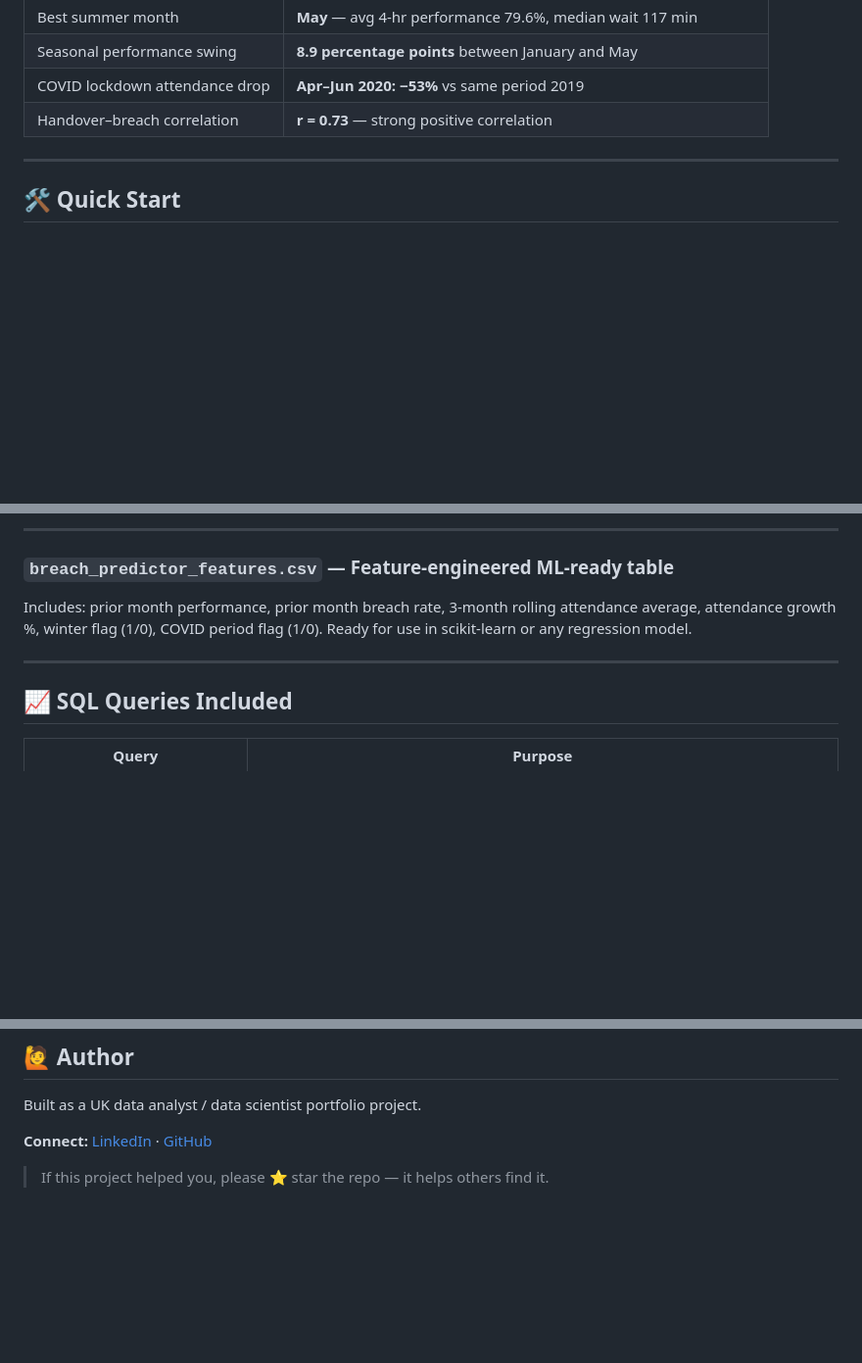
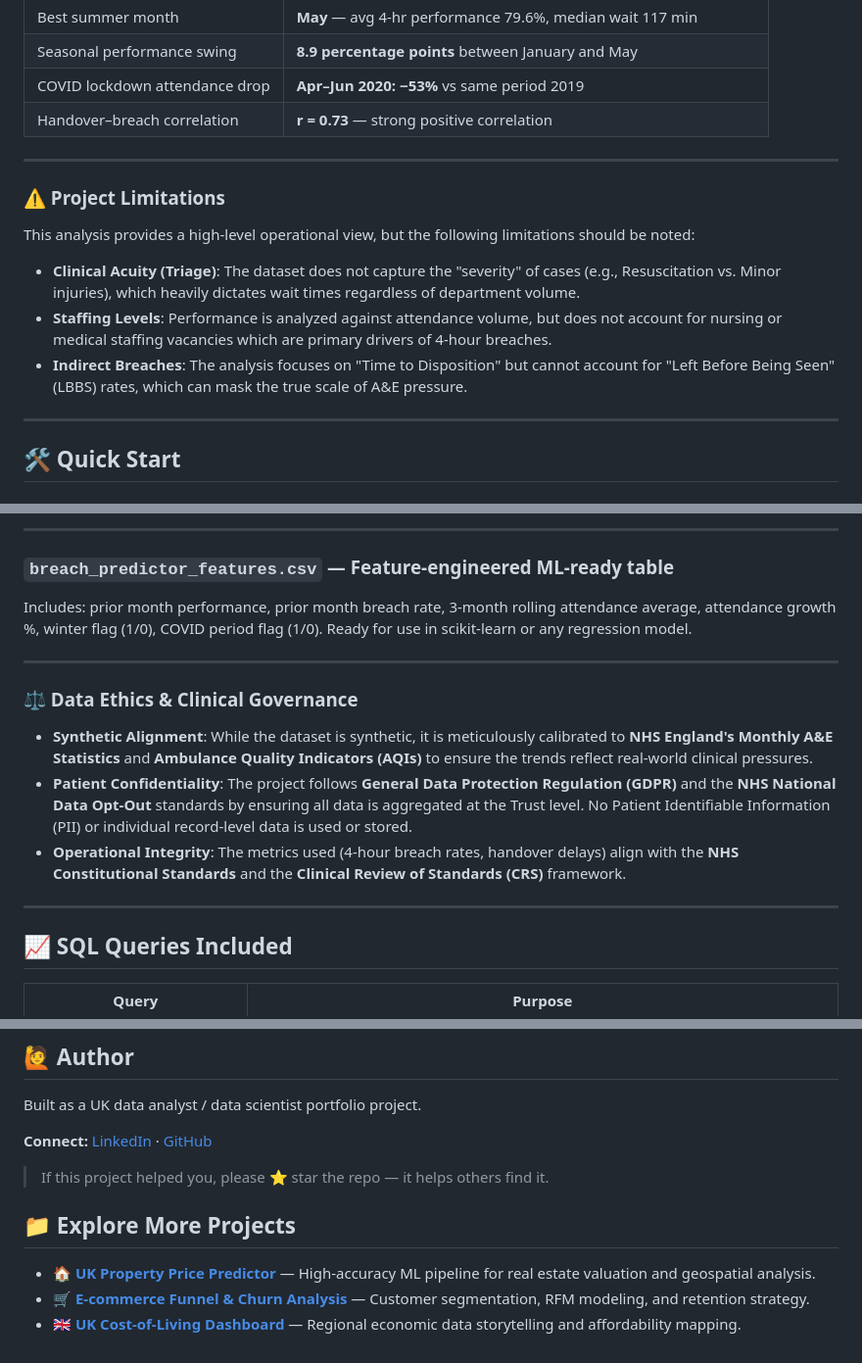
Before and after one commit to RidhimaGupta4/NHS-AE-Wait-Time-Analysis, a Markdown page: README.md, 3 parts joined by grey strips. Shown at 98% size. Rendered like a GitHub page; blank space fills up the shorter version.

```diff
--- a/README.md
+++ b/README.md
@@ -133,6 +133,15 @@ How many percentage points a trust is away from the NHS constitutional standard.
 
 ---
 
+### ⚠️ Project Limitations
+
+This analysis provides a high-level operational view, but the following limitations should be noted:
+*   **Clinical Acuity (Triage)**: The dataset does not capture the "severity" of cases (e.g., Resuscitation vs. Minor injuries), which heavily dictates wait times regardless of department volume.
+*   **Staffing Levels**: Performance is analyzed against attendance volume, but does not account for nursing or medical staffing vacancies which are primary drivers of 4-hour breaches.
+*   **Indirect Breaches**: The analysis focuses on "Time to Disposition" but cannot account for "Left Before Being Seen" (LBBS) rates, which can mask the true scale of A&E pressure.
+
+---
+
 ## 🛠️ Quick Start
 
 ### 1. Clone the repository
@@ -248,6 +257,14 @@ Includes: prior month performance, prior month breach rate, 3-month rolling atte
 
 ---
 
+### ⚖️ Data Ethics & Clinical Governance
+
+*   **Synthetic Alignment**: While the dataset is synthetic, it is meticulously calibrated to **NHS England's Monthly A&E Statistics** and **Ambulance Quality Indicators (AQIs)** to ensure the trends reflect real-world clinical pressures.
+*   **Patient Confidentiality**: The project follows **General Data Protection Regulation (GDPR)** and the **NHS National Data Opt-Out** standards by ensuring all data is aggregated at the Trust level. No Patient Identifiable Information (PII) or individual record-level data is used or stored.
+*   **Operational Integrity**: The metrics used (4-hour breach rates, handover delays) align with the **NHS Constitutional Standards** and the **Clinical Review of Standards (CRS)** framework.
+
+---
+
 ## 📈 SQL Queries Included
 
 | Query | Purpose |
@@ -341,3 +358,9 @@ Built as a UK data analyst / data scientist portfolio project.
 **Connect:** [LinkedIn](https://www.linkedin.com/in/ridhimagupta1623/) · [GitHub](https://github.com/RidhimaGupta4)
 
 > If this project helped you, please ⭐ star the repo — it helps others find it.
+
+## 📁 Explore More Projects
+
+*   **[🏠 UK Property Price Predictor](https://github.com/RidhimaGupta4/UK-Property-Price-Predictor)** — High-accuracy ML pipeline for real estate valuation and geospatial analysis.
+*   **[🛒 E-commerce Funnel & Churn Analysis](https://github.com/RidhimaGupta4/Ecommerce-Churn-Analysis)** — Customer segmentation, RFM modeling, and retention strategy.
+*   **[🇬🇧 UK Cost-of-Living Dashboard](https://github.com/RidhimaGupta4/UK-Cost-of-Living)** — Regional economic data storytelling and affordability mapping.
```
Also changed, not shown: other parts of README.md (+1 -1 lines).
